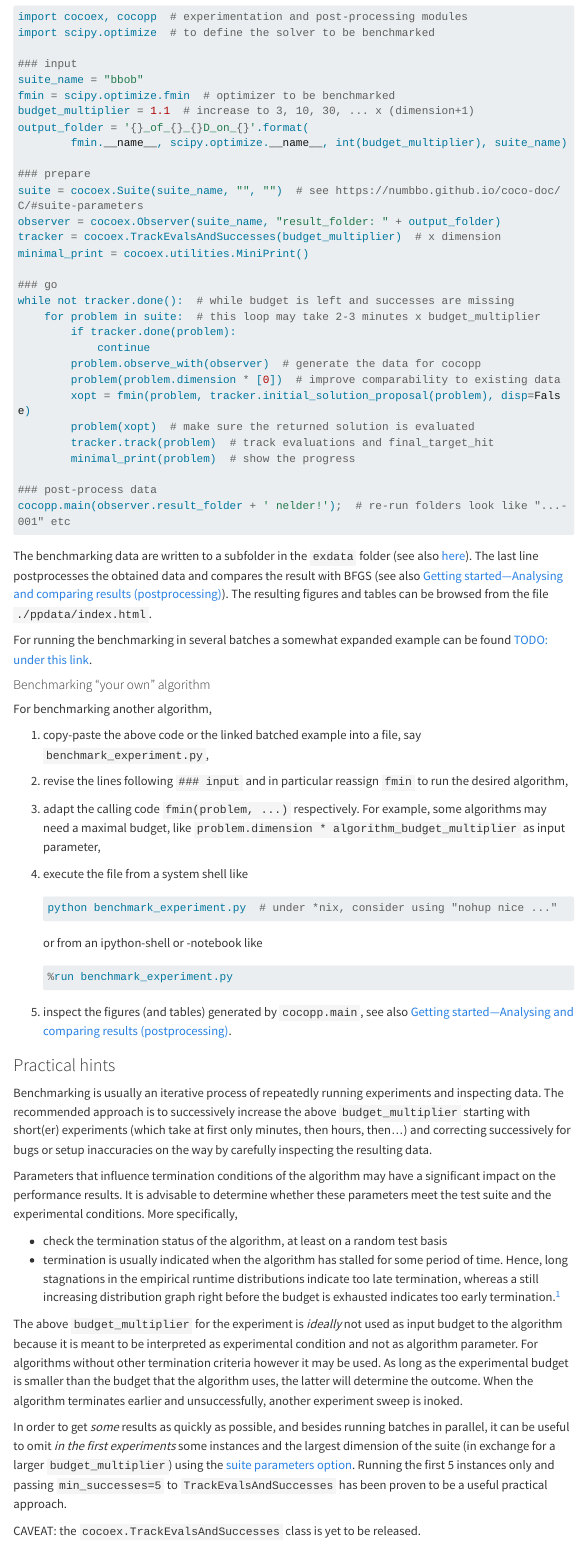
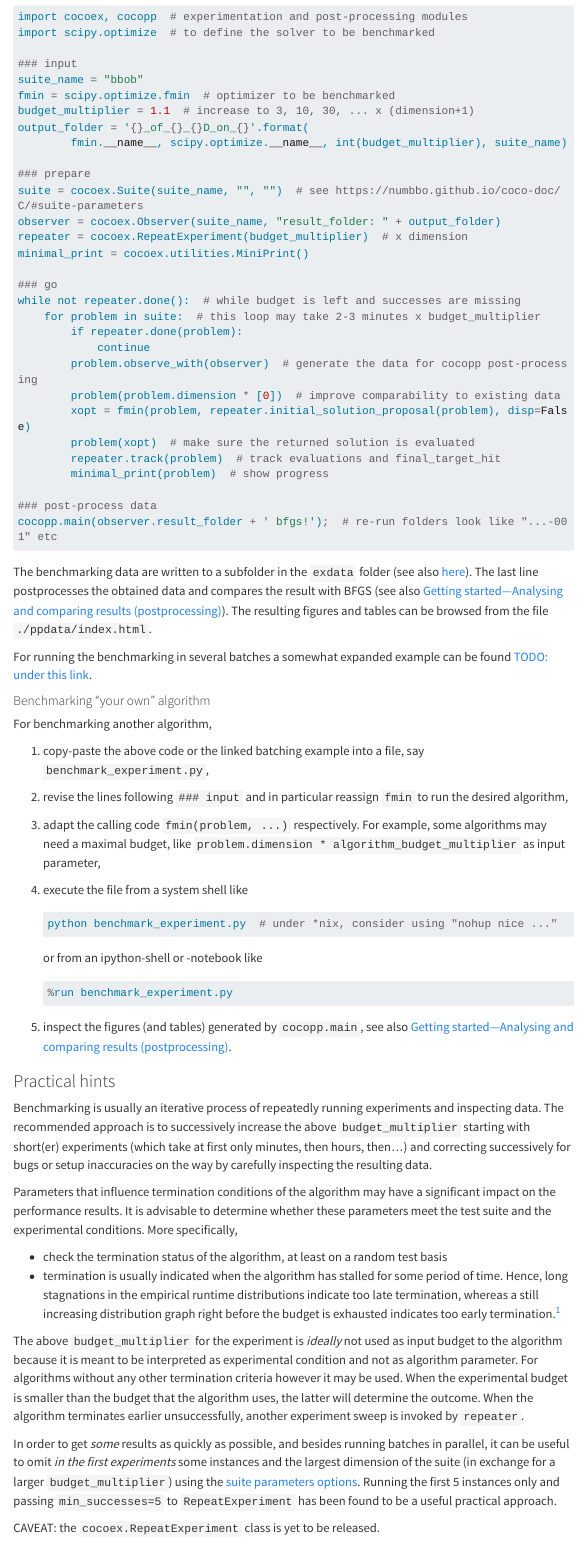
Before and after one commit to numbbo/coco-web, a Quarto document (getting-started/experiment-python.qmd): the page in a window 1100 px wide, from 1250 px down. Rendered offline with R 4.5, knitr and Pandoc in place of Quarto, with nearby package versions; menus at the side of the page are left out; long lines of code are wrapped.

Commit message:
[getting-started/experiment-python] change name of tracker, improve, fix typos

````diff
--- a/getting-started/experiment-python.qmd
+++ b/getting-started/experiment-python.qmd
@@ -69,23 +69,23 @@ output_folder = '{}_of_{}_{}D_on_{}'.format(
 ### prepare
 suite = cocoex.Suite(suite_name, "", "")  # see https://numbbo.github.io/coco-doc/C/#suite-parameters
 observer = cocoex.Observer(suite_name, "result_folder: " + output_folder)
-tracker = cocoex.TrackEvalsAndSuccesses(budget_multiplier)  # x dimension
+repeater = cocoex.RepeatExperiment(budget_multiplier)  # x dimension
 minimal_print = cocoex.utilities.MiniPrint()
 
 ### go
-while not tracker.done():  # while budget is left and successes are missing
+while not repeater.done():  # while budget is left and successes are missing
     for problem in suite:  # this loop may take 2-3 minutes x budget_multiplier
-        if tracker.done(problem):
+        if repeater.done(problem):
             continue
-        problem.observe_with(observer)  # generate the data for cocopp
+        problem.observe_with(observer)  # generate the data for cocopp post-processing
         problem(problem.dimension * [0])  # improve comparability to existing data
-        xopt = fmin(problem, tracker.initial_solution_proposal(problem), disp=False)
+        xopt = fmin(problem, repeater.initial_solution_proposal(problem), disp=False)
         problem(xopt)  # make sure the returned solution is evaluated
-        tracker.track(problem)  # track evaluations and final_target_hit
-        minimal_print(problem)  # show the progress
+        repeater.track(problem)  # track evaluations and final_target_hit
+        minimal_print(problem)  # show progress
 
 ### post-process data
-cocopp.main(observer.result_folder + ' nelder!');  # re-run folders look like "...-001" etc
+cocopp.main(observer.result_folder + ' bfgs!');  # re-run folders look like "...-001" etc
 ```
 
 The benchmarking data are written to a subfolder in the `exdata` folder (see also [here](https://github.com/numbbo/coco/issues/1841)).
@@ -97,7 +97,7 @@ For running the benchmarking in several batches a somewhat expanded example can
 #### Benchmarking "your own" algorithm
 For benchmarking another algorithm,
 
-1. copy-paste the above code or the linked batched example into a file, say `benchmark_experiment.py`,
+1. copy-paste the above code or the linked batching example into a file, say `benchmark_experiment.py`,
 2. revise the lines following `### input` and in particular reassign `fmin` to run the desired algorithm,
 3. adapt the calling code `fmin(problem, ...)` respectively.
    For example, some algorithms may need a maximal budget, like `problem.dimension * algorithm_budget_multiplier` as input parameter,
@@ -127,12 +127,13 @@ More specifically,
 
 The above `budget_multiplier` for the experiment is _ideally_ not used as input budget to the algorithm
 because it is meant to be interpreted as experimental condition and not as algorithm parameter.
-For algorithms without other termination criteria however it may be used.
-As long as the experimental budget is smaller than the budget that the algorithm uses, the latter will determine the outcome. When the algorithm terminates earlier and unsuccessfully, another experiment sweep is inoked.
+For algorithms without any other termination criteria however it may be used.
+When the experimental budget is smaller than the budget that the algorithm uses, the latter will determine the outcome.
+When the algorithm terminates earlier unsuccessfully, another experiment sweep is invoked by `repeater`.
 
-[^1]: The budget crosses in the figures indicate the actually used (median) budget which can be quite different from the budget given here.
+[^1]: The budget crosses in the figures indicate the _actually used_ budget (median) which can be quite different from the budget given here.
 
-In order to get _some_ results as quickly as possible, and besides running batches in parallel, it can be useful to omit _in the first experiments_ some instances and the largest dimension of the suite (in exchange for a larger `budget_multiplier`) using the [suite parameters option](https://numbbo.github.io/coco-doc/C/#suite-parameters).
-Running the first 5 instances only and passing ``min_successes=5`` to `TrackEvalsAndSuccesses` has been proven to be a useful practical approach.
+In order to get _some_ results as quickly as possible, and besides running batches in parallel, it can be useful to omit _in the first experiments_ some instances and the largest dimension of the suite (in exchange for a larger `budget_multiplier`) using the [suite parameters options](https://numbbo.github.io/coco-doc/C/#suite-parameters).
+Running the first 5 instances only and passing ``min_successes=5`` to `RepeatExperiment` has been found to be a useful practical approach.
 
-CAVEAT: the `cocoex.TrackEvalsAndSuccesses` class is yet to be released.
+CAVEAT: the `cocoex.RepeatExperiment` class is yet to be released.
````
